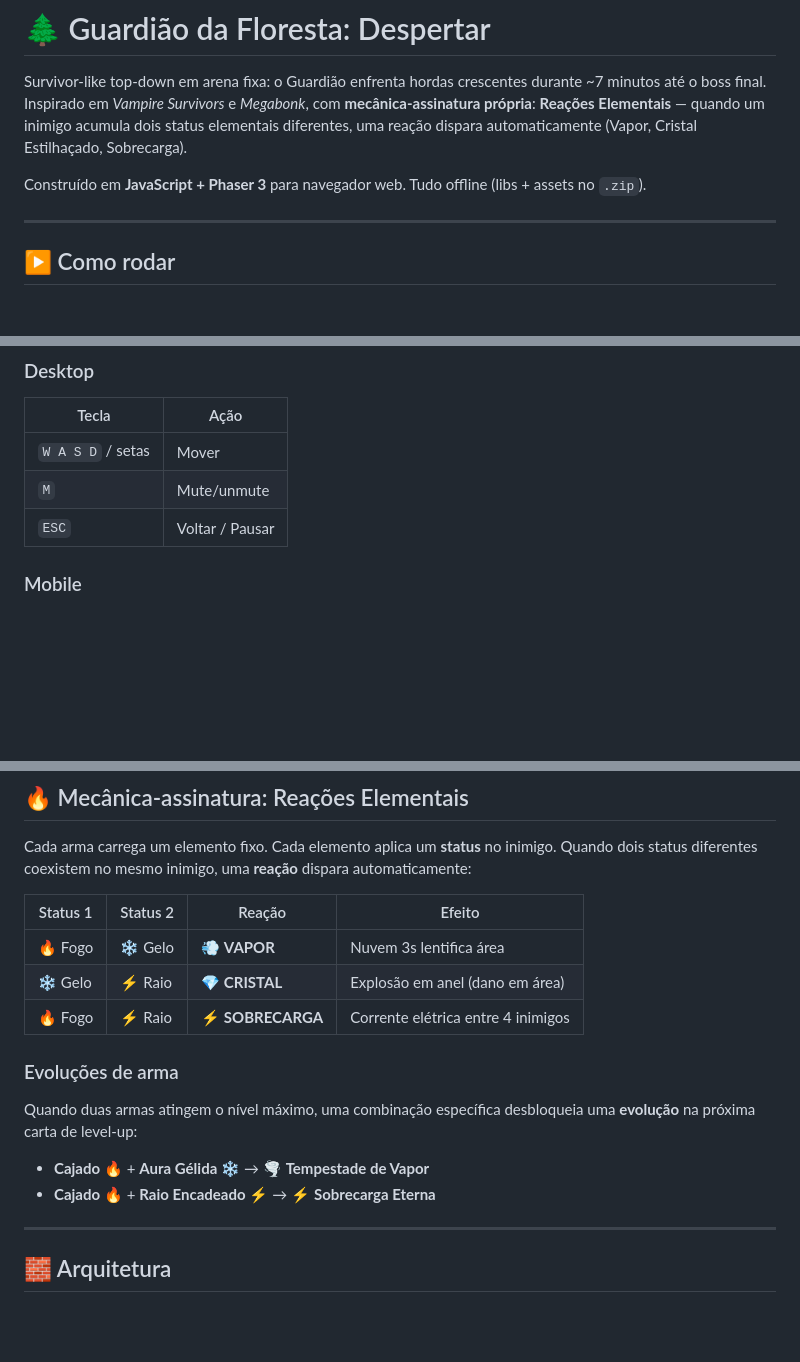
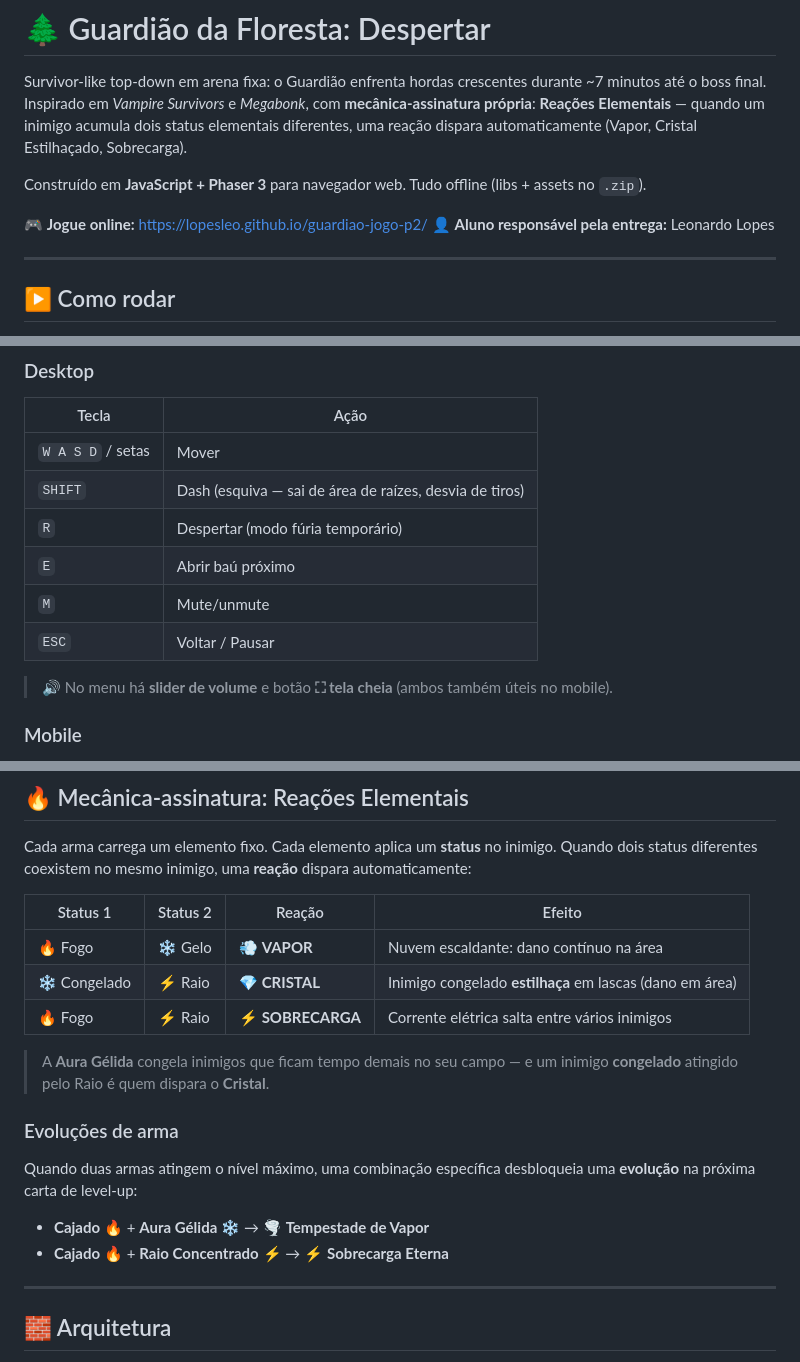
Before and after one commit to lopesleo/Guardiao-Game, a Markdown page: README.md, 3 parts joined by grey strips. GitHub-like rendering; blank space fills up the shorter version.

Commit message:
docs: atualiza README (link jogavel, controles, reacoes, responsavel pela entrega)

```diff
--- a/README.md
+++ b/README.md
@@ -3,6 +3,9 @@
 Survivor-like top-down em arena fixa: o Guardião enfrenta hordas crescentes durante ~7 minutos até o boss final. Inspirado em *Vampire Survivors* e *Megabonk*, com **mecânica-assinatura própria**: **Reações Elementais** — quando um inimigo acumula dois status elementais diferentes, uma reação dispara automaticamente (Vapor, Cristal Estilhaçado, Sobrecarga).
 
 Construído em **JavaScript + Phaser 3** para navegador web. Tudo offline (libs + assets no `.zip`).
+
+🎮 **Jogue online:** <https://lopesleo.github.io/guardiao-jogo-p2/>
+👤 **Aluno responsável pela entrega:** Leonardo Lopes
 
 ---
 
@@ -36,8 +39,13 @@ Instale a extensão **Live Server** → clique direito em `index.html` → *Open
 | Tecla | Ação |
 |---|---|
 | `W A S D` / setas | Mover |
+| `SHIFT` | Dash (esquiva — sai de área de raízes, desvia de tiros) |
+| `R` | Despertar (modo fúria temporário) |
+| `E` | Abrir baú próximo |
 | `M` | Mute/unmute |
 | `ESC` | Voltar / Pausar |
+
+> 🔊 No menu há **slider de volume** e botão **⛶ tela cheia** (ambos também úteis no mobile).
 
 ### Mobile
 - **Joystick virtual** (canto inferior esquerdo) para mover.
@@ -52,15 +60,17 @@ Cada arma carrega um elemento fixo. Cada elemento aplica um **status** no inimig
 
 | Status 1 | Status 2 | Reação | Efeito |
 |---|---|---|---|
-| 🔥 Fogo | ❄️ Gelo | 💨 **VAPOR** | Nuvem 3s lentifica área |
-| ❄️ Gelo | ⚡ Raio | 💎 **CRISTAL** | Explosão em anel (dano em área) |
-| 🔥 Fogo | ⚡ Raio | ⚡ **SOBRECARGA** | Corrente elétrica entre 4 inimigos |
+| 🔥 Fogo | ❄️ Gelo | 💨 **VAPOR** | Nuvem escaldante: dano contínuo na área |
+| ❄️ Congelado | ⚡ Raio | 💎 **CRISTAL** | Inimigo congelado **estilhaça** em lascas (dano em área) |
+| 🔥 Fogo | ⚡ Raio | ⚡ **SOBRECARGA** | Corrente elétrica salta entre vários inimigos |
+
+> A **Aura Gélida** congela inimigos que ficam tempo demais no seu campo — e um inimigo **congelado** atingido pelo Raio é quem dispara o **Cristal**.
 
 ### Evoluções de arma
 Quando duas armas atingem o nível máximo, uma combinação específica desbloqueia uma **evolução** na próxima carta de level-up:
 
 - **Cajado** 🔥 + **Aura Gélida** ❄️ → 🌪️ **Tempestade de Vapor**
-- **Cajado** 🔥 + **Raio Encadeado** ⚡ → ⚡ **Sobrecarga Eterna**
+- **Cajado** 🔥 + **Raio Concentrado** ⚡ → ⚡ **Sobrecarga Eterna**
 
 ---
 
```
Also changed, not shown: other parts of README.md (+1 -0 lines).
